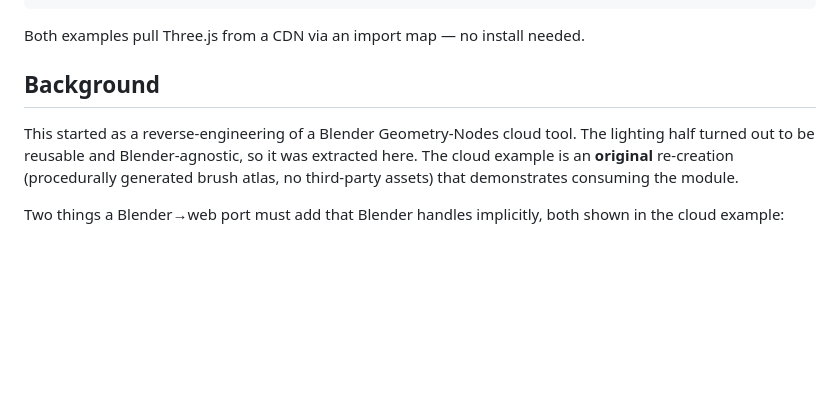
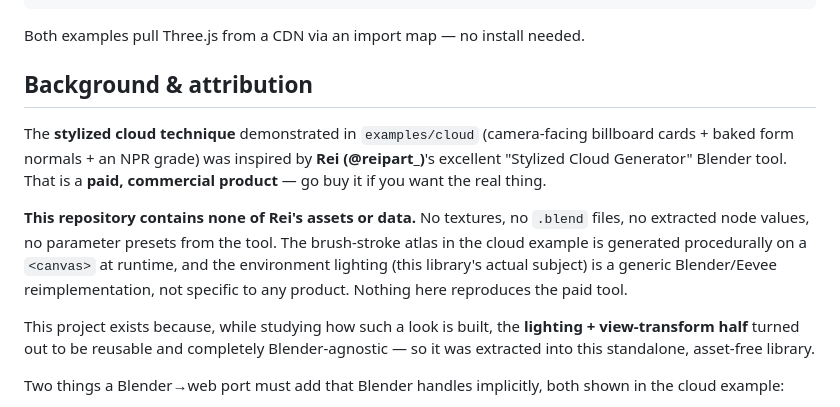
Before and after one commit to tatimblin/eevee-threejs, a Markdown page: README.md, the part around the change. Drawn GitHub-style; blank space fills up the shorter version.

Commit message:
docs: add explicit attribution + no-assets statement
Credit Rei (@reipart_)'s paid Stylized Cloud Generator as the inspiration for
the cloud example, and state clearly that this repo contains none of that
product's assets, .blend data, extracted values, or presets.

Co-Authored-By: Claude Opus 4.8 (1M context) <noreply@anthropic.com>

```diff
--- a/README.md
+++ b/README.md
@@ -92,12 +92,22 @@ python3 -m http.server      # from the repo root, then open:
 
 Both examples pull Three.js from a CDN via an import map — no install needed.
 
-## Background
+## Background & attribution
 
-This started as a reverse-engineering of a Blender Geometry-Nodes cloud tool. The lighting
-half turned out to be reusable and Blender-agnostic, so it was extracted here. The cloud
-example is an **original** re-creation (procedurally generated brush atlas, no third-party
-assets) that demonstrates consuming the module.
+The **stylized cloud technique** demonstrated in `examples/cloud` (camera-facing billboard
+cards + baked form normals + an NPR grade) was inspired by **Rei (@reipart_)**'s excellent
+"Stylized Cloud Generator" Blender tool. That is a **paid, commercial product** — go buy it
+if you want the real thing.
+
+**This repository contains none of Rei's assets or data.** No textures, no `.blend` files,
+no extracted node values, no parameter presets from the tool. The brush-stroke atlas in the
+cloud example is generated procedurally on a `<canvas>` at runtime, and the environment
+lighting (this library's actual subject) is a generic Blender/Eevee reimplementation, not
+specific to any product. Nothing here reproduces the paid tool.
+
+This project exists because, while studying how such a look is built, the **lighting +
+view-transform half** turned out to be reusable and completely Blender-agnostic — so it was
+extracted into this standalone, asset-free library.
 
 Two things a Blender→web port must add that Blender handles implicitly, both shown in the
 cloud example:
```
